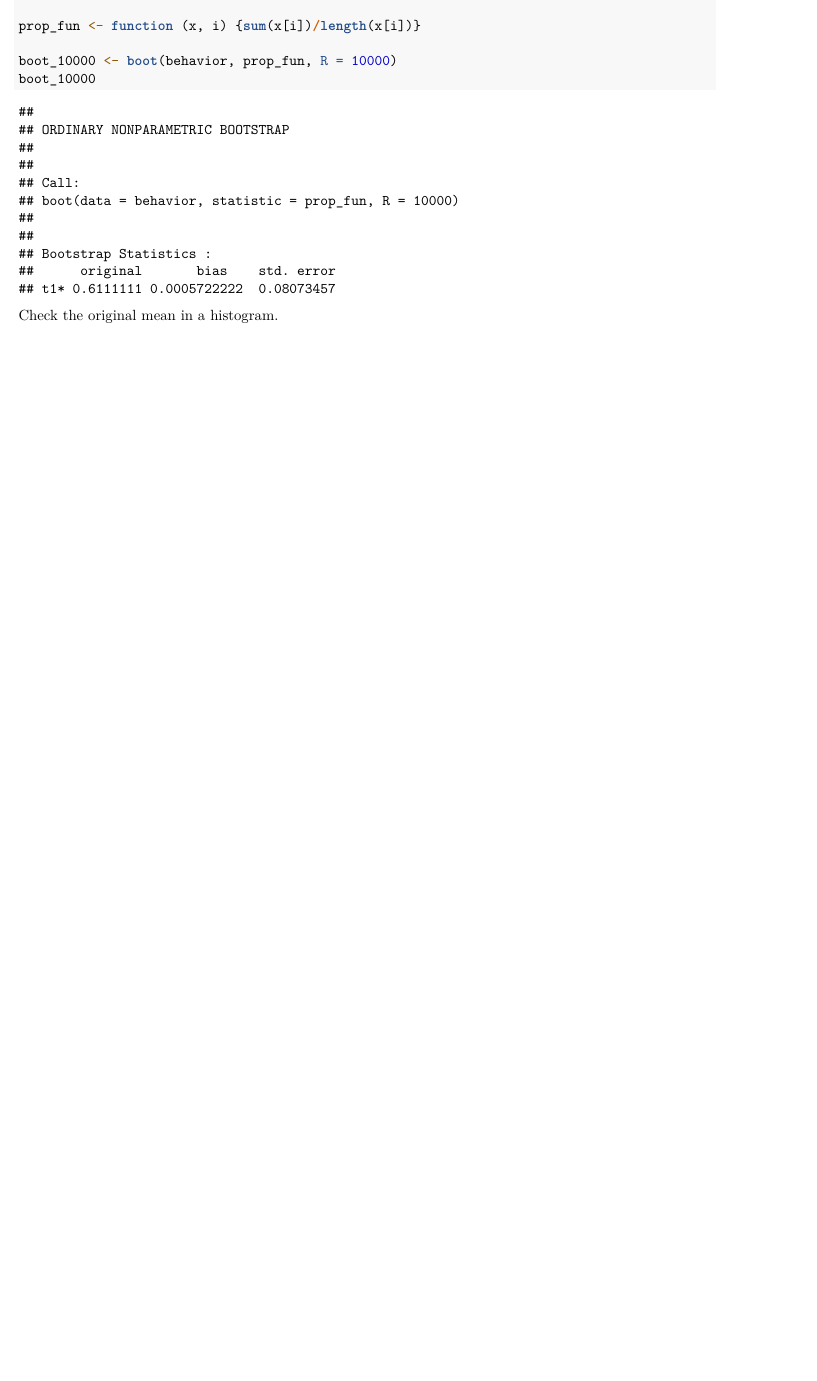
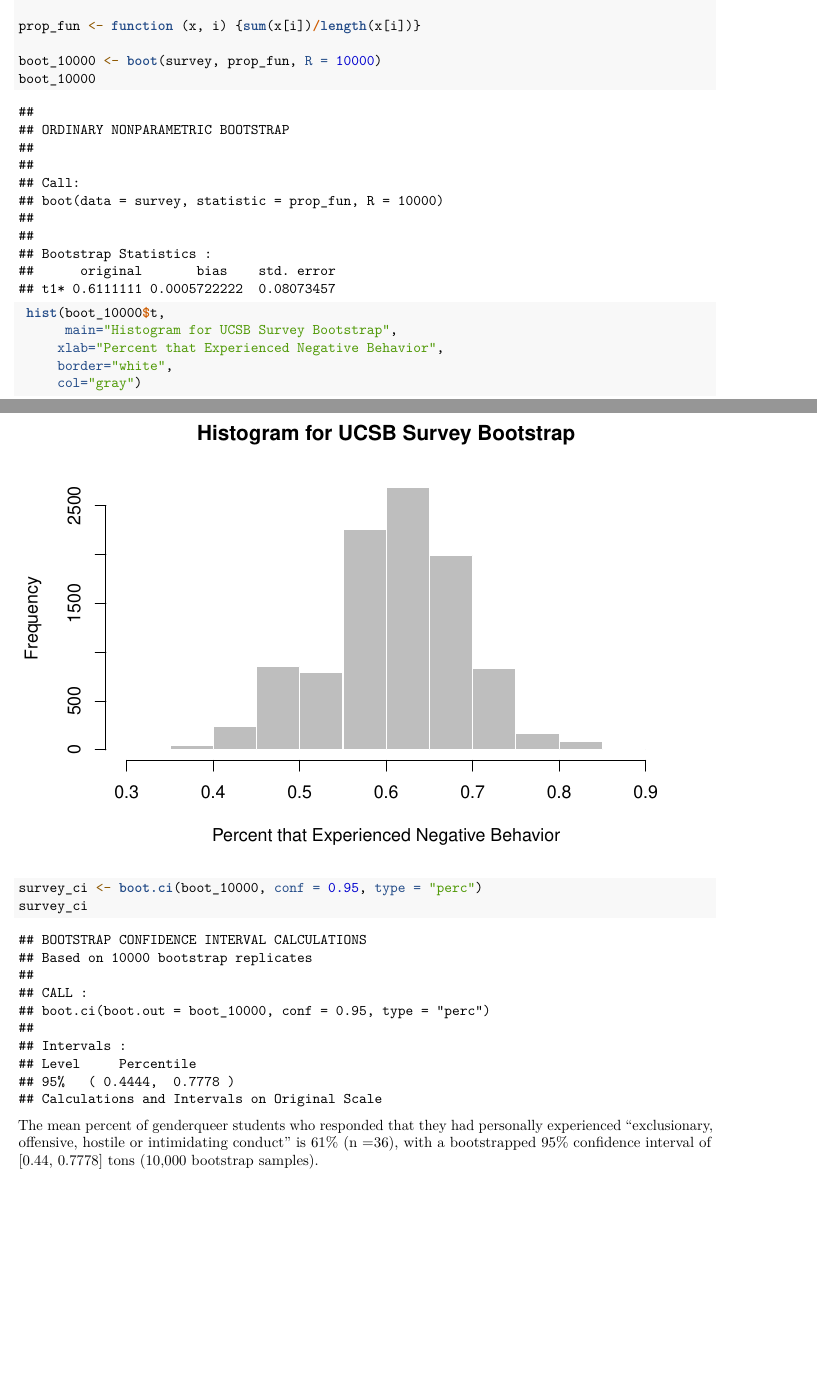
Before and after one commit to andbrad/244, an R Markdown document (Assignment 2/2b bootstrap.Rmd): part of the page before the commit and two parts of pages 1 and 2 of 2 after it, the two joined at a grey line, cut so that both start at the same text, the shorter picture padded with empty space. Rendered offline with R 4.5, knitr and Pandoc, then LaTeX, with nearby package versions; both versions are drawn in the output format of the newer one; code that draws random numbers runs with fixed seeds of ours.

Commit message:
final draft

````diff
--- a/Assignment 2/2b bootstrap.Rmd
+++ b/Assignment 2/2b bootstrap.Rmd
@@ -2,7 +2,10 @@
 title: 'Assignment 2: Bootstrapping'
 author: "Brad Anderson"
 date: "February 23, 2018"
-output: html_document
+output:
+  pdf_document: default
+  html_document: default
+  word_document: default
 ---
 
 ```{r setup, include=FALSE}
@@ -23,9 +28,25 @@ behavior <- rep(1:0, c(22,14))
 
 prop_fun <- function (x, i) {sum(x[i])/length(x[i])}
 
-boot_10000 <- boot(behavior, prop_fun, R = 10000)
+boot_10000 <- boot(survey, prop_fun, R = 10000)
 boot_10000
 
 
 ```
-Check the original mean in a histogram.
+
+```{r}
+ hist(boot_10000$t,
+      main="Histogram for UCSB Survey Bootstrap",
+     xlab="Percent that Experienced Negative Behavior",
+     border="white",
+     col="gray")
+```
+
+```{r}
+
+survey_ci <- boot.ci(boot_10000, conf = 0.95, type = "perc")
+survey_ci
+
+```
+
+The mean percent of genderqueer students who responded that they had personally experienced “exclusionary, offensive, hostile or intimidating conduct” 	is 61%	(n	=36),	with	a	bootstrapped	95%	confidence	interval	of	[0.44,	0.7778]	 tons	(10,000	 bootstrap	samples).
````
Also changed, not shown: Assignment 2/2b_bootstrap.pdf (added), Assignment 2/2b bootstrap.Rmd (4 more changed lines), 2 other files.
